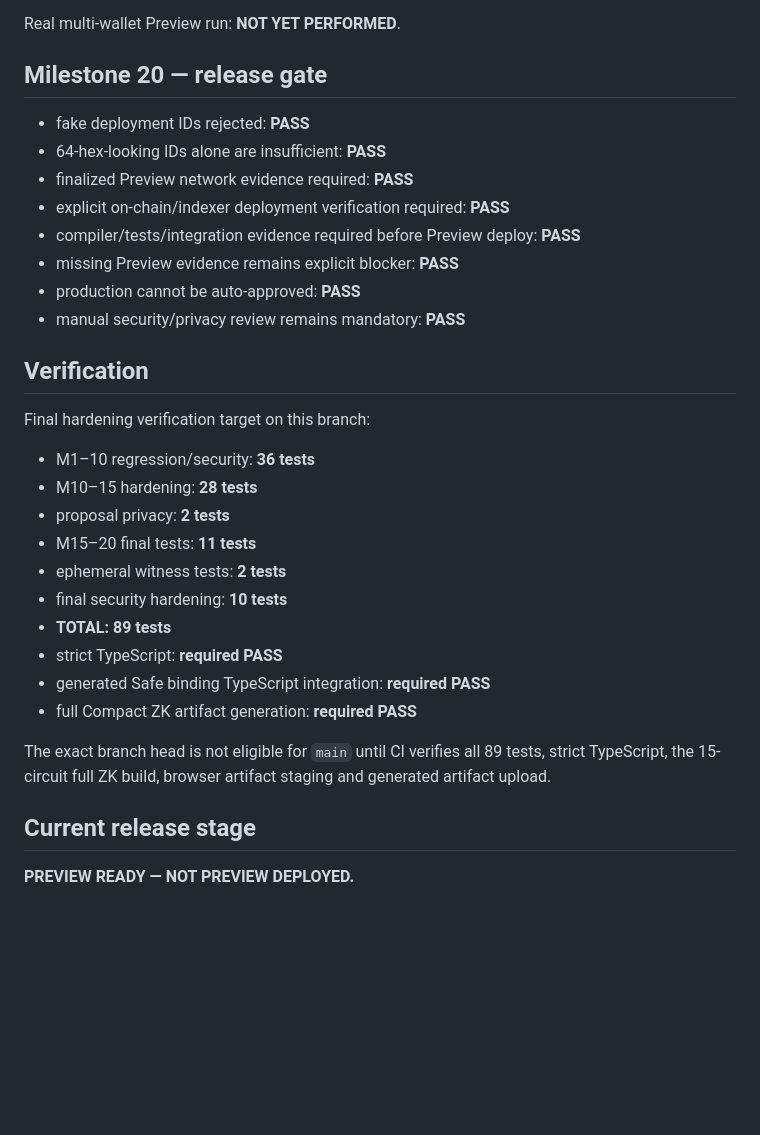
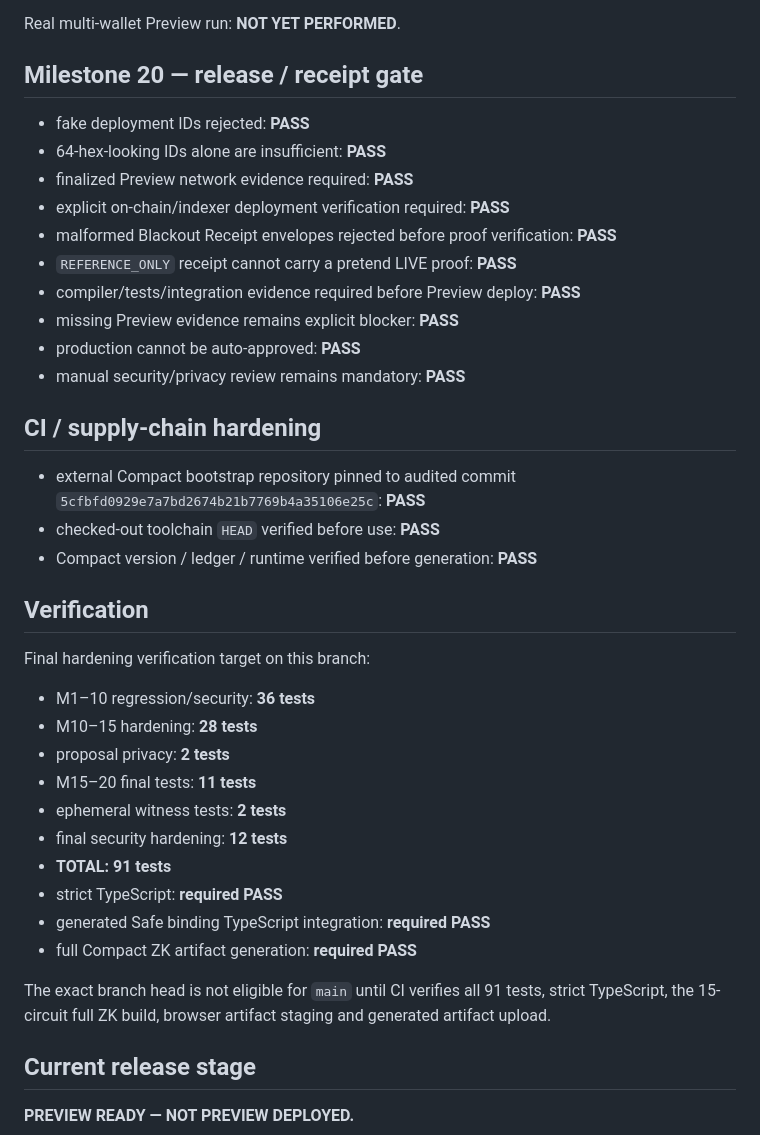
Before and after one commit to mushee-io/Safe, a Markdown page: BUILD_STATUS.md, the part around the change. Rendered like a GitHub page; blank space fills up the shorter version.

Commit message:
docs: update hardening gate to 91 tests

```diff
--- a/BUILD_STATUS.md
+++ b/BUILD_STATUS.md
@@ -77,16 +77,24 @@ Reference harness:
 
 Real multi-wallet Preview run: **NOT YET PERFORMED**.
 
-## Milestone 20 — release gate
+## Milestone 20 — release / receipt gate
 
 - fake deployment IDs rejected: **PASS**
 - 64-hex-looking IDs alone are insufficient: **PASS**
 - finalized Preview network evidence required: **PASS**
 - explicit on-chain/indexer deployment verification required: **PASS**
+- malformed Blackout Receipt envelopes rejected before proof verification: **PASS**
+- `REFERENCE_ONLY` receipt cannot carry a pretend LIVE proof: **PASS**
 - compiler/tests/integration evidence required before Preview deploy: **PASS**
 - missing Preview evidence remains explicit blocker: **PASS**
 - production cannot be auto-approved: **PASS**
 - manual security/privacy review remains mandatory: **PASS**
+
+## CI / supply-chain hardening
+
+- external Compact bootstrap repository pinned to audited commit `5cfbfd0929e7a7bd2674b21b7769b4a35106e25c`: **PASS**
+- checked-out toolchain `HEAD` verified before use: **PASS**
+- Compact version / ledger / runtime verified before generation: **PASS**
 
 ## Verification
 
@@ -97,13 +105,13 @@ Final hardening verification target on this branch:
 - proposal privacy: **2 tests**
 - M15–20 final tests: **11 tests**
 - ephemeral witness tests: **2 tests**
-- final security hardening: **10 tests**
-- **TOTAL: 89 tests**
+- final security hardening: **12 tests**
+- **TOTAL: 91 tests**
 - strict TypeScript: **required PASS**
 - generated Safe binding TypeScript integration: **required PASS**
 - full Compact ZK artifact generation: **required PASS**
 
-The exact branch head is not eligible for `main` until CI verifies all 89 tests, strict TypeScript, the 15-circuit full ZK build, browser artifact staging and generated artifact upload.
+The exact branch head is not eligible for `main` until CI verifies all 91 tests, strict TypeScript, the 15-circuit full ZK build, browser artifact staging and generated artifact upload.
 
 ## Current release stage
 
```
